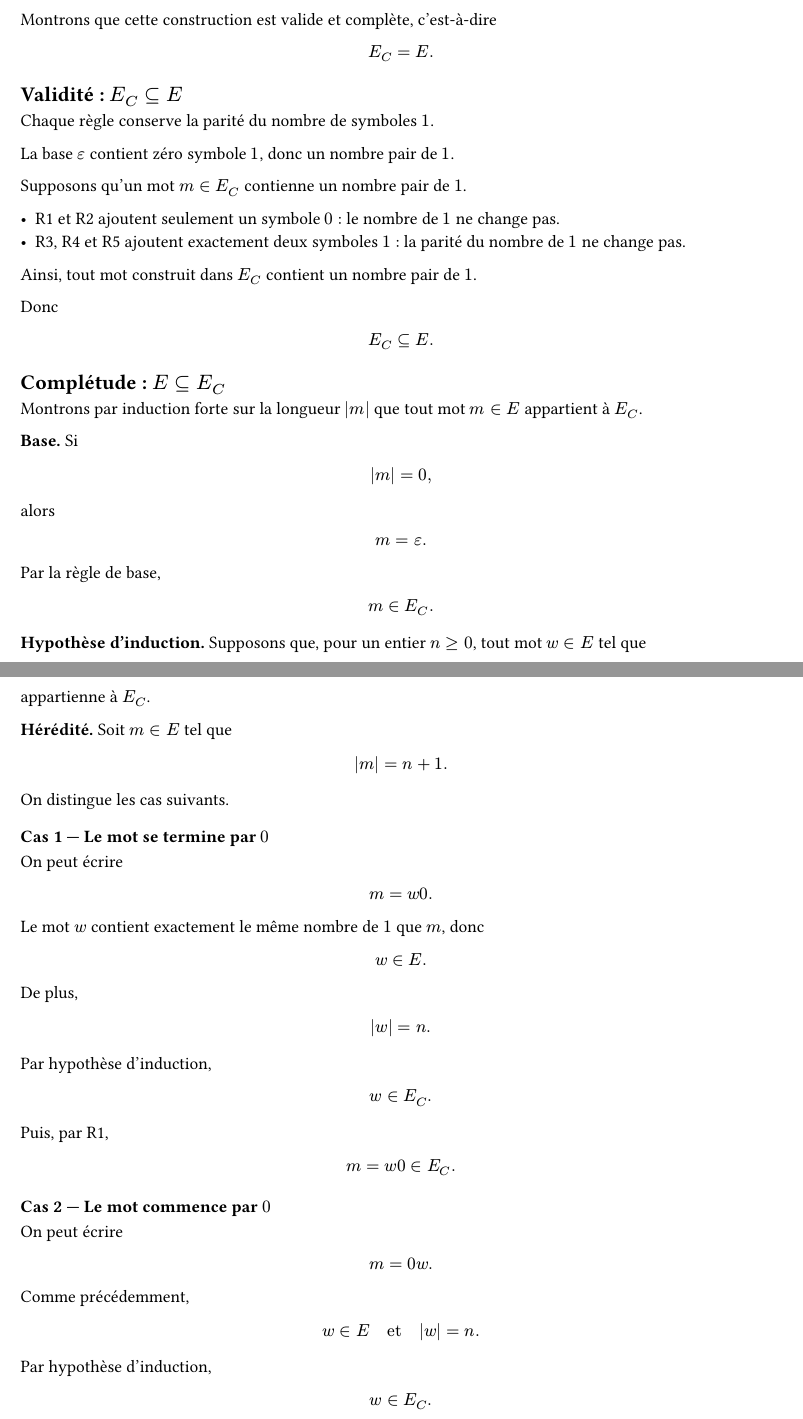
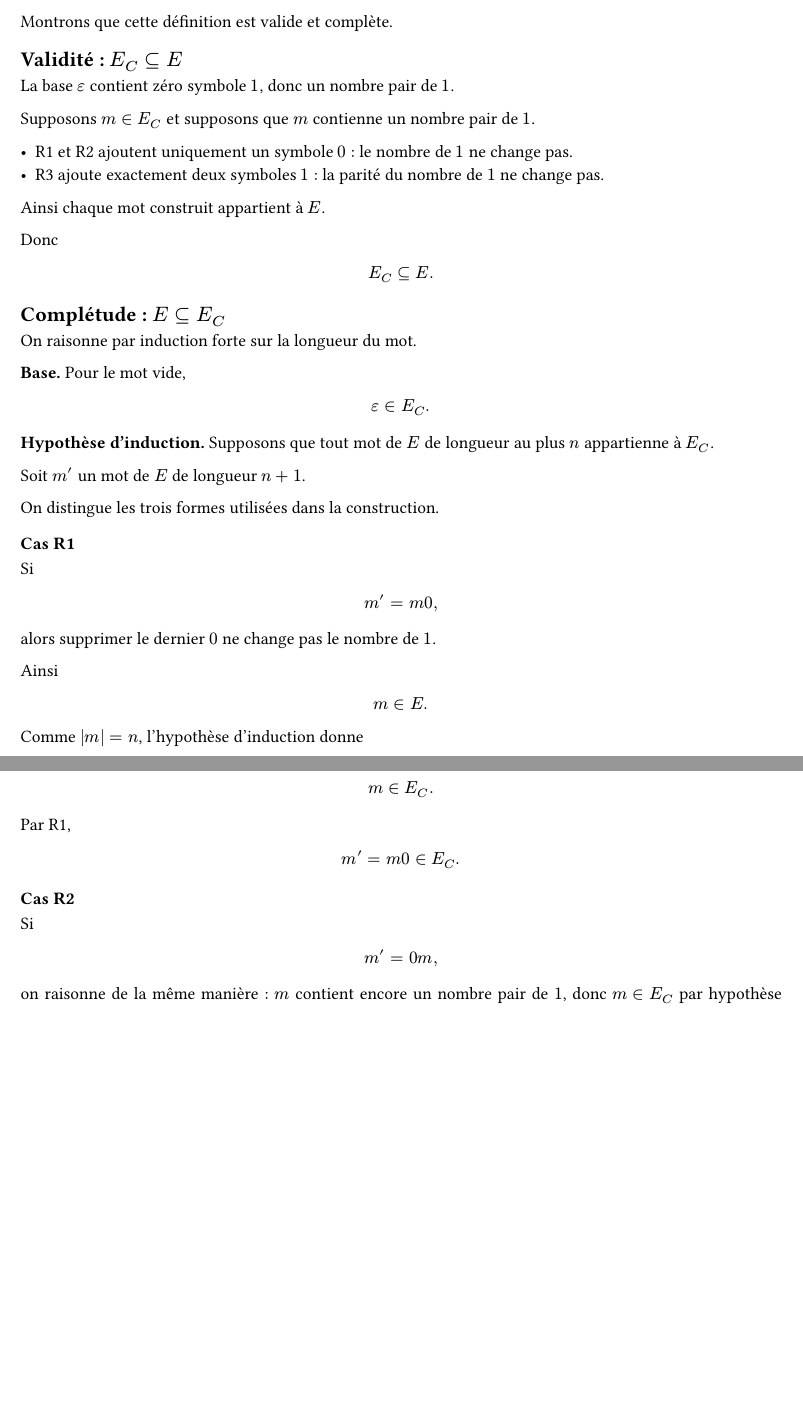
Before and after one commit to yxorcist/MIDL, a Typst document (01_methodes_discretes/TD/fiche02/exercices/ex07.typ): two parts of pages 1 and 2 of 3 before the commit and two parts of pages 1 and 2 of 2 after it, joined at a grey line, cut so that both start at the same text, the shorter picture padded with empty space. Compiled offline with Typst 0.15.

Commit message:
Align discrete methods exercise 7 with handwritten construction

```diff
--- a/01_methodes_discretes/TD/fiche02/exercices/ex07.typ
+++ b/01_methodes_discretes/TD/fiche02/exercices/ex07.typ
@@ -34,28 +33,20 @@ Pour tout $m in E_C$ :
 
 - *R1.* $m 0 in E_C$ ;
 - *R2.* $0 m in E_C$ ;
-- *R3.* $1 1 m in E_C$ ;
-- *R4.* $m 1 1 in E_C$ ;
-- *R5.* $1 m 1 in E_C$.
+- *R3.* $1 m 1 in E_C$.
 
-Montrons que cette construction est valide et complète, c'est-à-dire
-
-$
-E_C=E.
-$
+Montrons que cette définition est valide et complète.
 
 == Validité : $E_C subset.eq E$
 
-Chaque règle conserve la parité du nombre de symboles $1$.
-
 La base $epsilon$ contient zéro symbole $1$, donc un nombre pair de $1$.
 
-Supposons qu'un mot $m in E_C$ contienne un nombre pair de $1$.
+Supposons $m in E_C$ et supposons que $m$ contienne un nombre pair de $1$.
 
-- R1 et R2 ajoutent seulement un symbole $0$ : le nombre de $1$ ne change pas.
-- R3, R4 et R5 ajoutent exactement deux symboles $1$ : la parité du nombre de $1$ ne change pas.
+- R1 et R2 ajoutent uniquement un symbole $0$ : le nombre de $1$ ne change pas.
+- R3 ajoute exactement deux symboles $1$ : la parité du nombre de $1$ ne change pas.
 
-Ainsi, tout mot construit dans $E_C$ contient un nombre pair de $1$.
+Ainsi chaque mot construit appartient à $E$.
 
 Donc
 
@@ -65,32 +56,46 @@ $
 
 == Complétude : $E subset.eq E_C$
 
-Montrons par induction forte sur la longueur $abs(m)$ que tout mot $m in E$
-appartient à $E_C$.
+On raisonne par induction forte sur la longueur du mot.
 
-*Base.* Si
+*Base.* Pour le mot vide,
 
 $
-abs(m)=0,
+epsilon in E_C.
 $
 
-alors
+*Hypothèse d'induction.* Supposons que tout mot de $E$ de longueur au plus $n$
+appartienne à $E_C$.
+
+Soit $m'$ un mot de $E$ de longueur $n+1$.
+
+On distingue les trois formes utilisées dans la construction.
+
+=== Cas R1
+
+Si
 
 $
-m=epsilon.
+m'=m 0,
 $
 
-Par la règle de base,
+alors supprimer le dernier $0$ ne change pas le nombre de $1$.
+
+Ainsi
+
+$
+m in E.
+$
+
+Comme $abs(m)=n$, l'hypothèse d'induction donne
 
 $
 m in E_C.
 $
 
-*Hypothèse d'induction.* Supposons que, pour un entier $n>=0$, tout mot
-$w in E$ tel que
+Par R1,
 
 $
-abs(w)<=n
+m'=m 0 in E_C.
 $
 
-appartienne à $E_C$.
@@ -99,16 +105,12 @@ appartienne à $E_C$.
 
 $
-abs(m)=n+1.
+m'=0 m,
 $
 
-On distingue les cas suivants.
-
-=== Cas 1 — Le mot se termine par $0$
-
-On peut écrire
+on raisonne de la même manière : $m$ contient encore un nombre pair de $1$,
+donc $m in E_C$ par hypothèse d'induction, puis
 
 $
-m=w 0.
+m'=0 m in E_C.
 $
 
-Le mot $w$ contient exactement le même nombre de $1$ que $m$, donc
@@ -115,29 +121,26 @@ Le mot $w$ contient exactement le même nombre de $1$ que $m$, donc
 
 $
-w in E.
+m'=1 m 1.
 $
+
+Comme $m'$ contient un nombre pair de $1$, le mot $m$ obtenu en retirant les
+deux $1$ extrêmes contient encore un nombre pair de $1$.
 
 De plus,
 
 $
-abs(w)=n.
+0 <= abs(m) <= n-1.
 $
 
 Par hypothèse d'induction,
 
 $
-w in E_C.
+m in E_C.
 $
 
-Puis, par R1,
+Puis, par R3,
 
 $
-m=w 0 in E_C.
+m'=1 m 1 in E_C.
 $
 
-=== Cas 2 — Le mot commence par $0$
-
-On peut écrire
-
-$
-m=0 w.
@@ -151,52 +146,0 @@ quad "et" quad
-abs(w)=n.
-$
-
-Par hypothèse d'induction,
-
-$
-w in E_C.
-$
-
-Puis, par R2,
-
-$
-m=0 w in E_C.
-$
-
-=== Cas 3 — Le mot commence et se termine par $1$
-
-On peut écrire
-
-$
-m=1 w 1.
-$
-
-Comme $m$ contient un nombre pair de $1$, retirer les deux $1$ extrêmes laisse
-encore un nombre pair de $1$. Ainsi,
-
-$
-w in E.
-$
-
-De plus,
-
-$
-abs(w)=n-1<=n.
-$
-
-Par hypothèse d'induction,
-
-$
-w in E_C.
-$
-
-Puis, par R5,
-
-$
-m=1 w 1 in E_C.
-$
-
-Ces cas couvrent tous les mots non vides : si le mot ne commence ni ne se
-termine par $0$, alors il commence et se termine nécessairement par $1$.
-
-Donc
```
Also changed, not shown: 01_methodes_discretes/TD/fiche02/exercices/ex07.typ (32 more changed lines).
